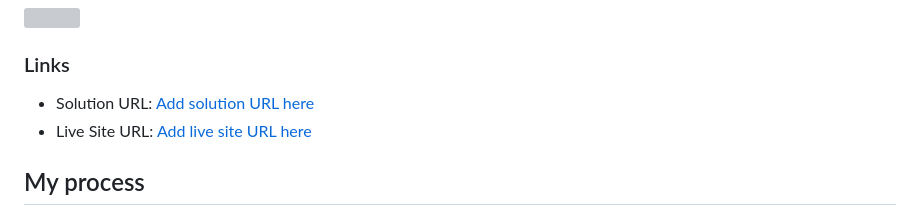
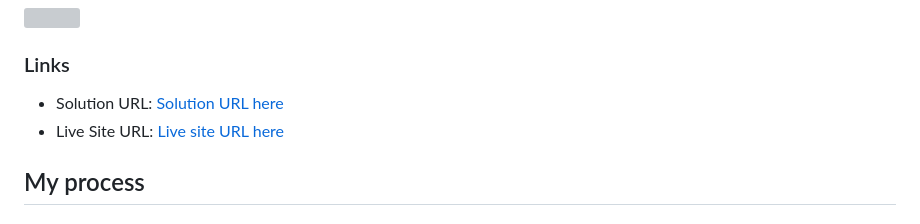
Before and after one commit to d-g-Szabo/qr-code-component-main, a Markdown page: README.md, the part around the change. Rendered like a GitHub page; grey boxes are pictures that could not be loaded.

```diff
--- a/README.md
+++ b/README.md
@@ -22,8 +22,8 @@ This is a solution to the [QR code component challenge on Frontend Mentor](https
 
 ### Links
 
-- Solution URL: [Add solution URL here](https://d-g-szabo.github.io/qr-code-component-main/)
-- Live Site URL: [Add live site URL here](https://d-g-szabo.github.io/qr-code-component-main/)
+- Solution URL: [Solution URL here](https://d-g-szabo.github.io/qr-code-component-main/)
+- Live Site URL: [Live site URL here](https://d-g-szabo.github.io/qr-code-component-main/)
 
 ## My process
 
```
